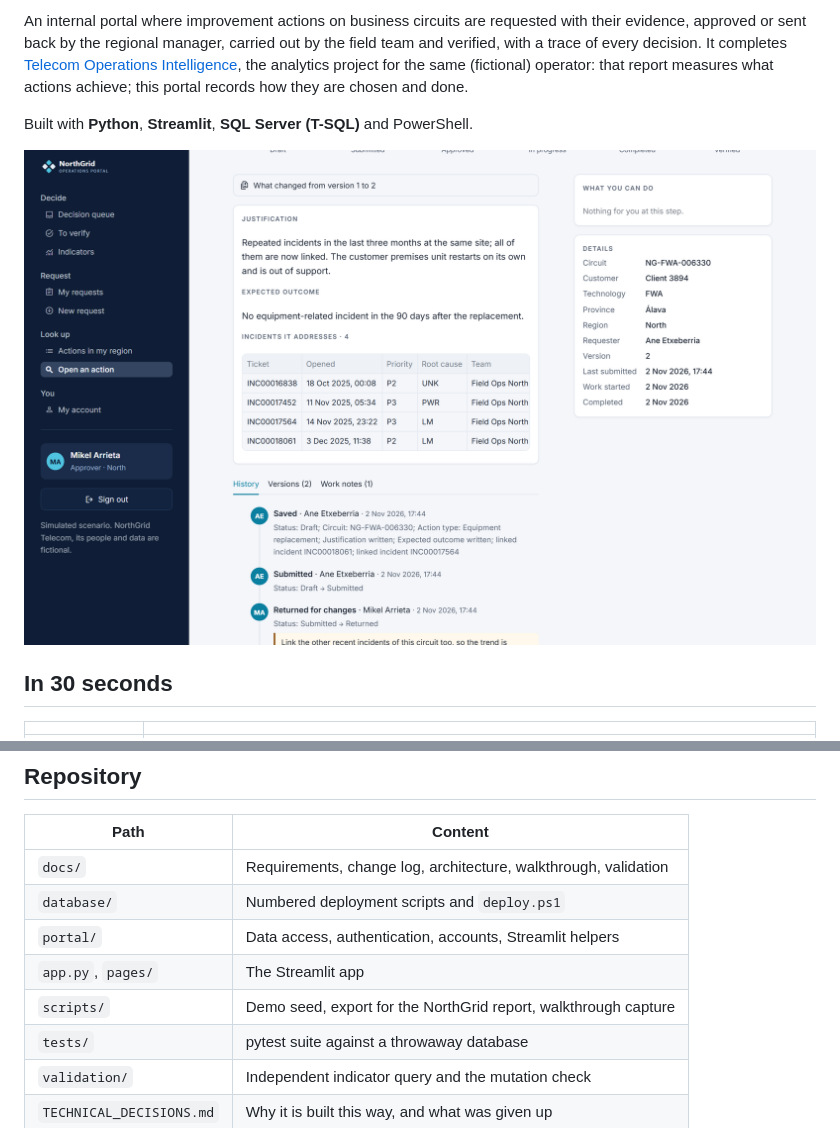
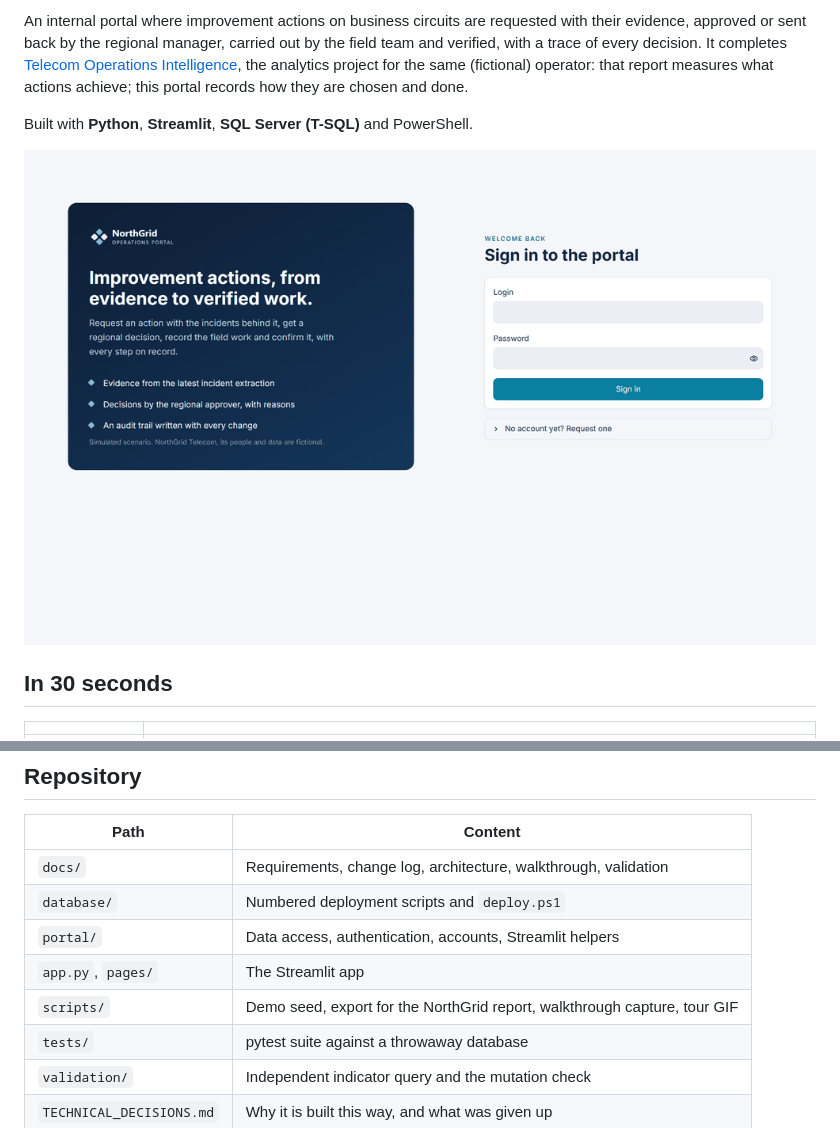
Before and after one commit to scylladl/operations-management-portal, a Markdown page: README.md, 2 parts joined by grey strips. Rendered like a GitHub page; pictures changed too: docs/screenshots/portal-tour.gif (added).

Commit message:
README: tour GIF of every page

```diff
--- a/README.md
+++ b/README.md
@@ -11,7 +11,7 @@ how they are chosen and done.
 
 Built with **Python**, **Streamlit**, **SQL Server (T-SQL)** and PowerShell.
 
-![Action page: workflow stepper, request, details and history](docs/screenshots/12-verified-history.png)
+![Tour of the portal: sign-in, requests, decision queue, a returned request, versions, field work, verification, history, indicators and administration](docs/screenshots/portal-tour.gif)
 
 ## In 30 seconds
 
@@ -139,7 +139,7 @@ Checks:
 | `database/` | Numbered deployment scripts and `deploy.ps1` |
 | `portal/` | Data access, authentication, accounts, Streamlit helpers |
 | `app.py`, `pages/` | The Streamlit app |
-| `scripts/` | Demo seed, export for the NorthGrid report, walkthrough capture |
+| `scripts/` | Demo seed, export for the NorthGrid report, walkthrough capture, tour GIF |
 | `tests/` | pytest suite against a throwaway database |
 | `validation/` | Independent indicator query and the mutation check |
 | `TECHNICAL_DECISIONS.md` | Why it is built this way, and what was given up |
```
Also changed, not shown: 1 other file.
